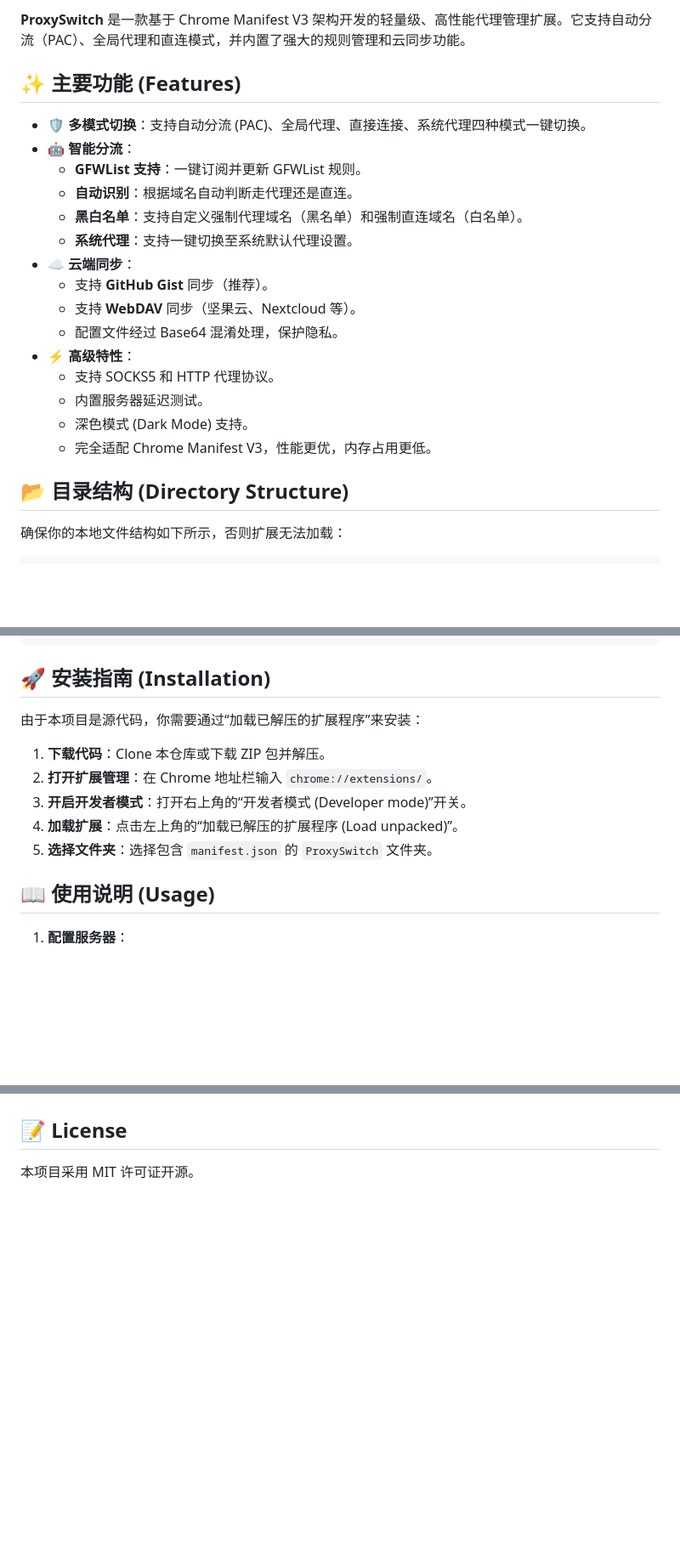
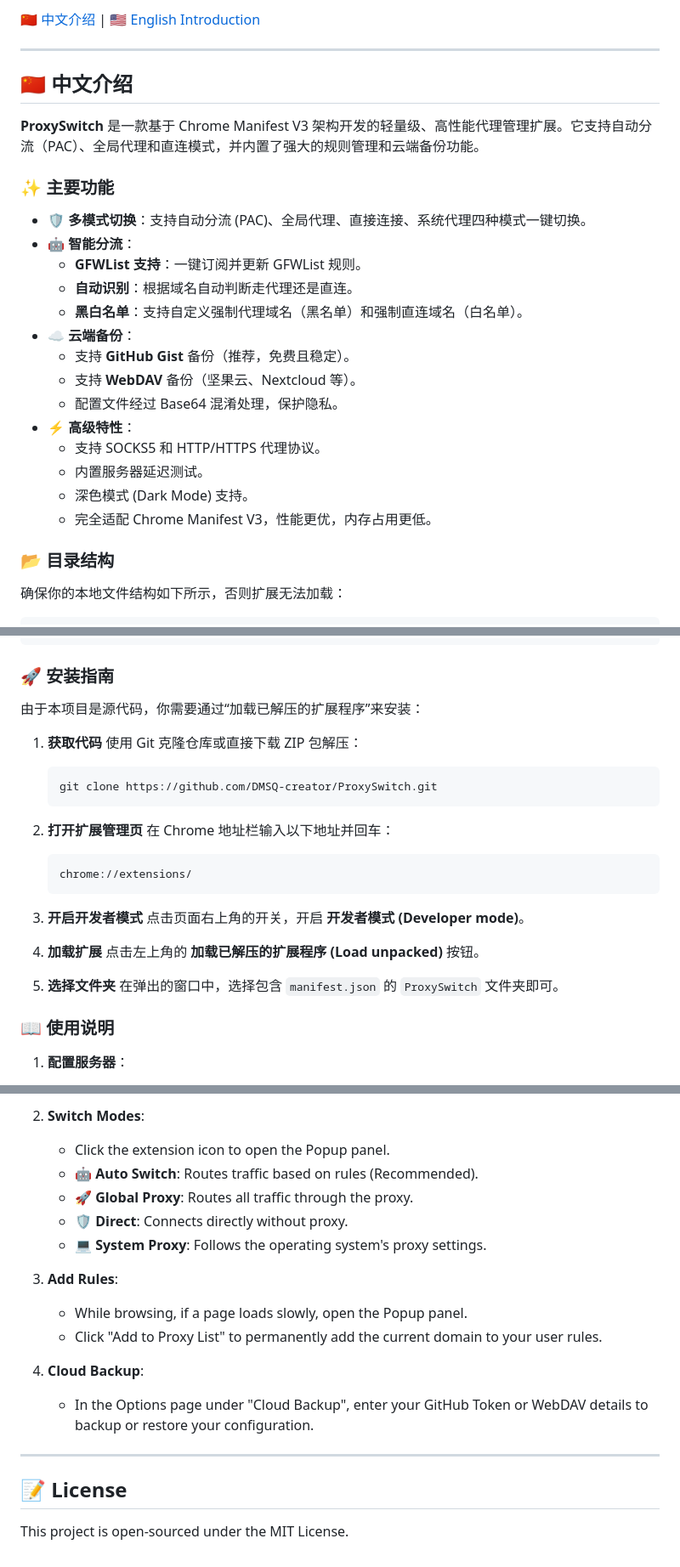
Before and after one commit to DMSQ-creator/ProxySwitch, a Markdown page: README.md, 3 parts joined by grey strips. Shown: that part at 85% size. GitHub-like rendering; blank space fills up the shorter version.

Commit message:
Update README for dynamic version and features

````diff
--- a/README.md
+++ b/README.md
@@ -6,25 +8,30 @@
 
-**ProxySwitch** 是一款基于 Chrome Manifest V3 架构开发的轻量级、高性能代理管理扩展。它支持自动分流（PAC）、全局代理和直连模式，并内置了强大的规则管理和云同步功能。
+[🇨🇳 中文介绍](#-中文介绍) | [🇺🇸 English Introduction](#-english-introduction)
 
-## ✨ 主要功能 (Features)
+---
+
+## <span id="cn">🇨🇳 中文介绍</span>
+
+**ProxySwitch** 是一款基于 Chrome Manifest V3 架构开发的轻量级、高性能代理管理扩展。它支持自动分流（PAC）、全局代理和直连模式，并内置了强大的规则管理和云端备份功能。
+
+### ✨ 主要功能
 
 *   **🛡️ 多模式切换**：支持自动分流 (PAC)、全局代理、直接连接、系统代理四种模式一键切换。
 *   **🤖 智能分流**：
     *   **GFWList 支持**：一键订阅并更新 GFWList 规则。
     *   **自动识别**：根据域名自动判断走代理还是直连。
     *   **黑白名单**：支持自定义强制代理域名（黑名单）和强制直连域名（白名单）。
-    *   **系统代理**：支持一键切换至系统默认代理设置。
-*   **☁️ 云端同步**：
-    *   支持 **GitHub Gist** 同步（推荐）。
-    *   支持 **WebDAV** 同步（坚果云、Nextcloud 等）。
+*   **☁️ 云端备份**：
+    *   支持 **GitHub Gist** 备份（推荐，免费且稳定）。
+    *   支持 **WebDAV** 备份（坚果云、Nextcloud 等）。
     *   配置文件经过 Base64 混淆处理，保护隐私。
 *   **⚡ 高级特性**：
-    *   支持 SOCKS5 和 HTTP 代理协议。
+    *   支持 SOCKS5 和 HTTP/HTTPS 代理协议。
     *   内置服务器延迟测试。
     *   深色模式 (Dark Mode) 支持。
     *   完全适配 Chrome Manifest V3，性能更优，内存占用更低。
 
-## 📂 目录结构 (Directory Structure)
+### 📂 目录结构
 
 确保你的本地文件结构如下所示，否则扩展无法加载：
 
@@ -43,17 +50,32 @@ ProxySwitch/
     └── options.js
 ```
 
-## 🚀 安装指南 (Installation)
+### 🚀 安装指南
 
 由于本项目是源代码，你需要通过“加载已解压的扩展程序”来安装：
 
-1.  **下载代码**：Clone 本仓库或下载 ZIP 包并解压。
-2.  **打开扩展管理**：在 Chrome 地址栏输入 `chrome://extensions/`。
-3.  **开启开发者模式**：打开右上角的“开发者模式 (Developer mode)”开关。
-4.  **加载扩展**：点击左上角的“加载已解压的扩展程序 (Load unpacked)”。
-5.  **选择文件夹**：选择包含 `manifest.json` 的 `ProxySwitch` 文件夹。
+1.  **获取代码**
+    使用 Git 克隆仓库或直接下载 ZIP 包解压：
+    ```bash
+    git clone https://github.com/DMSQ-creator/ProxySwitch.git
+    ```
 
-## 📖 使用说明 (Usage)
+2.  **打开扩展管理页**
+    在 Chrome 地址栏输入以下地址并回车：
+    ```text
+    chrome://extensions/
+    ```
+
+3.  **开启开发者模式**
+    点击页面右上角的开关，开启 **开发者模式 (Developer mode)**。
+
+4.  **加载扩展**
+    点击左上角的 **加载已解压的扩展程序 (Load unpacked)** 按钮。
+
+5.  **选择文件夹**
+    在弹出的窗口中，选择包含 `manifest.json` 的 `ProxySwitch` 文件夹即可。
+
+### 📖 使用说明
 
 1.  **配置服务器**：
     *   安装后，点击扩展图标或右键选择“选项”。
@@ -76,4 +173,19 @@ ProxySwitch/
+2.  **Switch Modes**:
+    *   Click the extension icon to open the Popup panel.
+    *   **🤖 Auto Switch**: Routes traffic based on rules (Recommended).
+    *   **🚀 Global Proxy**: Routes all traffic through the proxy.
+    *   **🛡️ Direct**: Connects directly without proxy.
+    *   **💻 System Proxy**: Follows the operating system's proxy settings.
+
+3.  **Add Rules**:
+    *   While browsing, if a page loads slowly, open the Popup panel.
+    *   Click "Add to Proxy List" to permanently add the current domain to your user rules.
+
+4.  **Cloud Backup**:
+    *   In the Options page under "Cloud Backup", enter your GitHub Token or WebDAV details to backup or restore your configuration.
+
+---
 
 ## 📝 License
 
-本项目采用 MIT 许可证开源。
+This project is open-sourced under the MIT License.
````
Also changed, not shown: other parts of README.md (+80 -3 lines).
